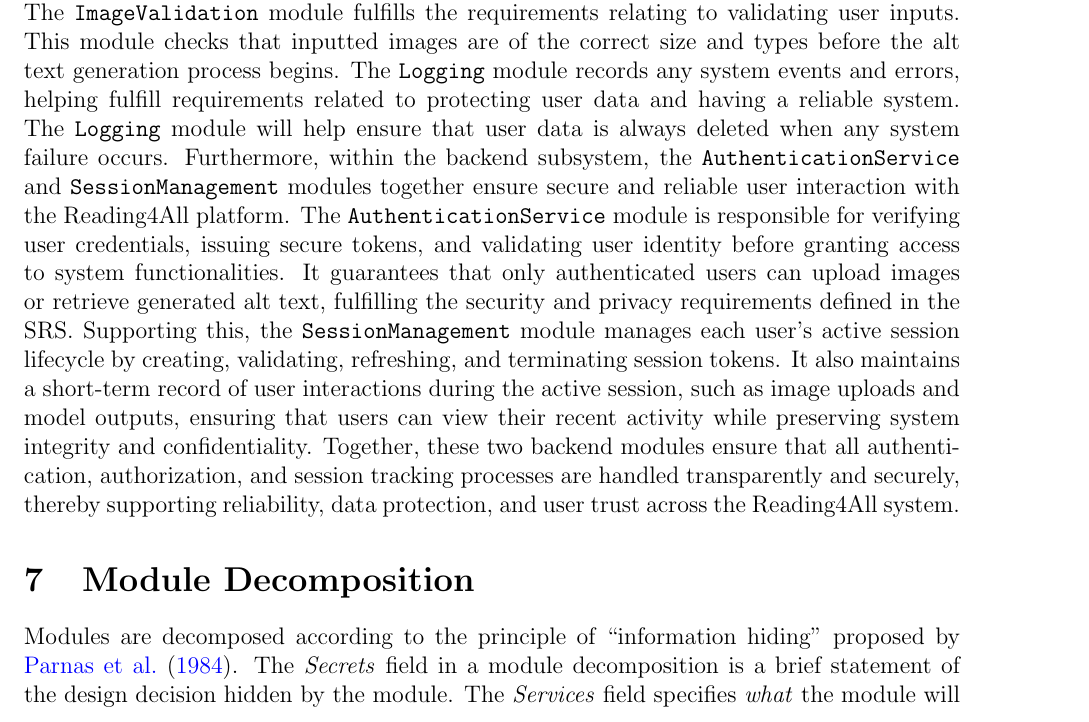
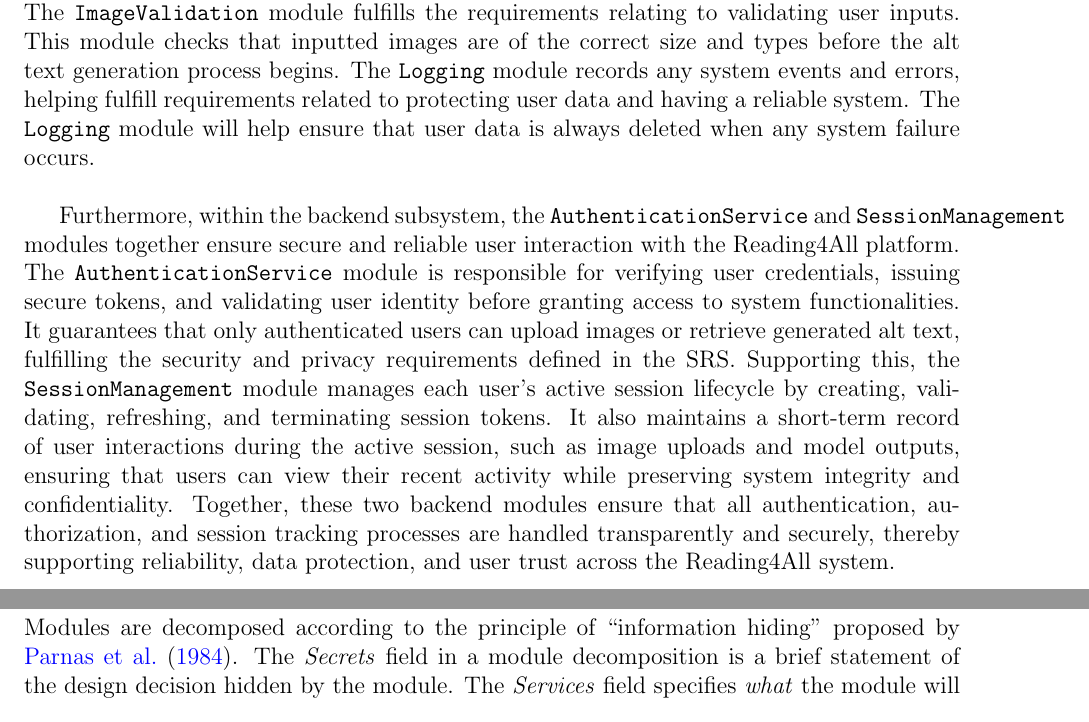
Before and after one commit to 4G06-CAPSTONE-2025/Reading4All, a LaTeX document (docs/Design/SoftArchitecture/MG.tex): part of page 10 of 24 before the commit and two parts of pages 10 and 11 of 24 after it, the two joined at a grey line, cut so that both start at the same text. Compiled offline with pdfLaTeX.

Commit message:
Spacing issue

```diff
--- a/docs/Design/SoftArchitecture/MG.tex
+++ b/docs/Design/SoftArchitecture/MG.tex
@@ -319,7 +319,8 @@ performance, privacy and operational requirements specified are fulfilled.
 The \texttt{BackendController Module} coordinates the flow of data between the Frontend, AI modules and other Backend modules . It ensures that user's and their inputs are validated, and alternative text is generated by invoking the appropriate modules.
 The \texttt{BackendController} also ensures that users are presented with the appropriate information and never exposed to technical details.
 The \texttt{ImageValidation} module fulfills the requirements relating to validating user inputs. This module checks that inputted images are of the correct size and types before the alt text generation process begins.
-The \texttt{Logging} module records any system events and errors, helping fulfill requirements related to protecting user data and having a reliable system. The \texttt{Logging} module will help ensure that user data is always deleted when any system failure occurs.
+The \texttt{Logging} module records any system events and errors, helping fulfill requirements related to protecting user data and having a reliable system. The \texttt{Logging} module will help ensure that user data is always deleted when any system failure occurs. \\
+
 Furthermore, within the backend subsystem, the \texttt{AuthenticationService} and \texttt{SessionManagement} modules together ensure secure and reliable user interaction with the Reading4All platform.
 The \texttt{AuthenticationService} module is responsible for verifying user credentials, issuing secure tokens, and validating user identity before granting access to system functionalities.
 It guarantees that only authenticated users can upload images or retrieve generated alt text, fulfilling the security and privacy requirements defined in the SRS.
```
